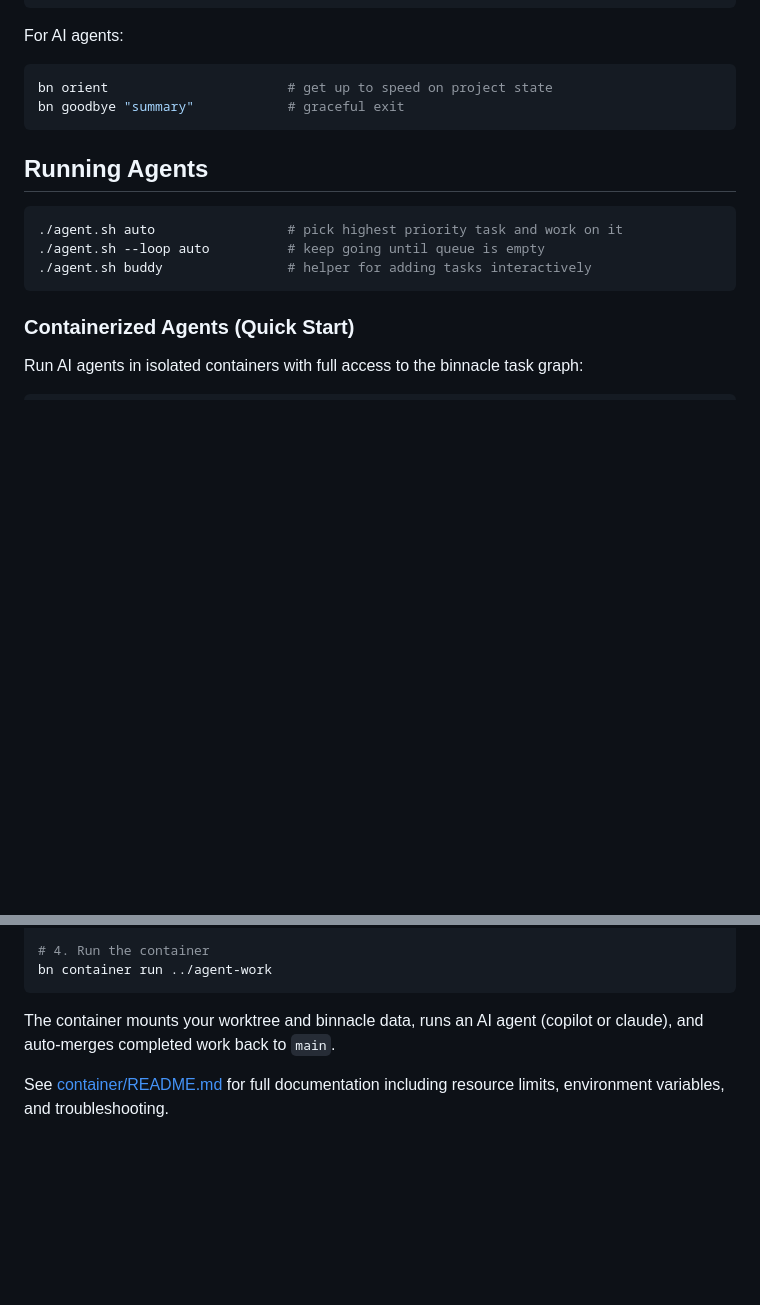
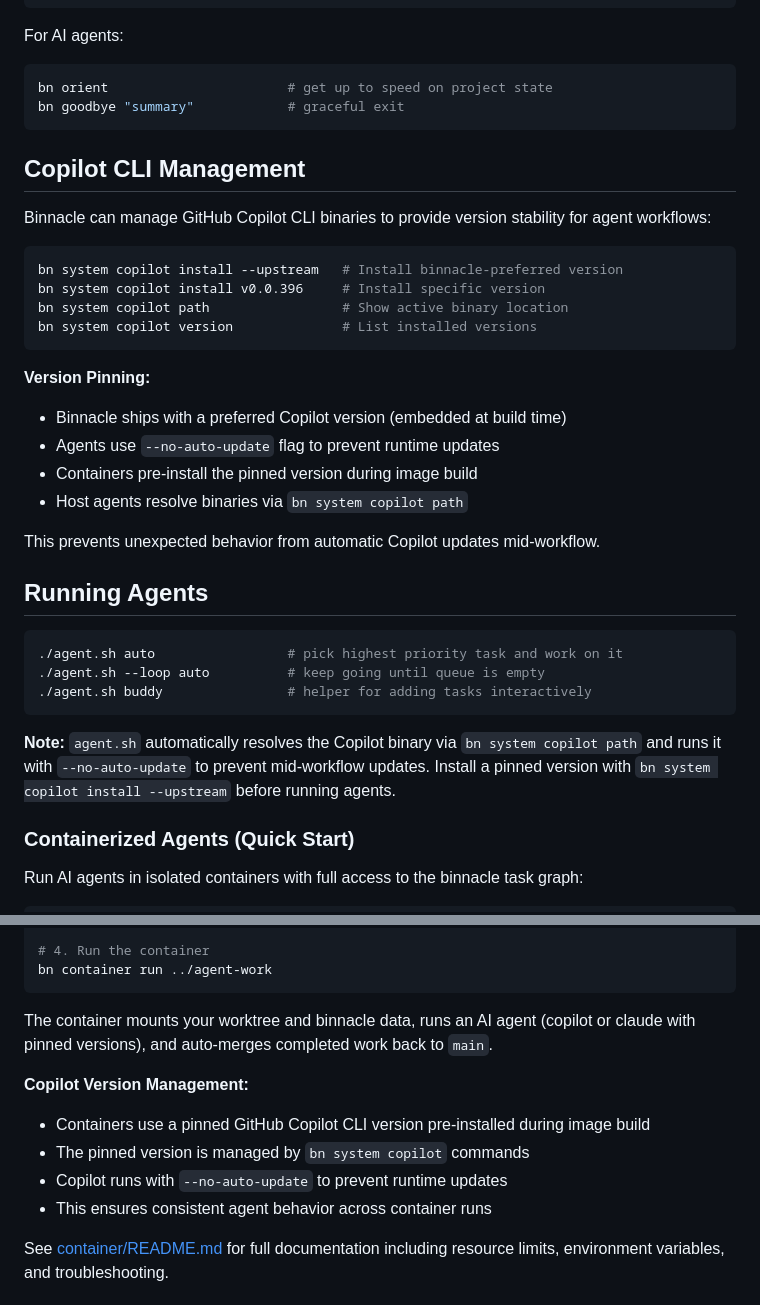
Before and after one commit to hbeberman/binnacle, a Markdown page: README.md, 2 parts joined by grey strips. GitHub-like rendering; blank space fills up the shorter version.

````diff
--- a/README.md
+++ b/README.md
@@ -62,6 +62,25 @@ bn orient                       # get up to speed on project state
 bn goodbye "summary"            # graceful exit
 ```
 
+## Copilot CLI Management
+
+Binnacle can manage GitHub Copilot CLI binaries to provide version stability for agent workflows:
+
+```bash
+bn system copilot install --upstream   # Install binnacle-preferred version
+bn system copilot install v0.0.396     # Install specific version
+bn system copilot path                 # Show active binary location
+bn system copilot version              # List installed versions
+```
+
+**Version Pinning:**
+- Binnacle ships with a preferred Copilot version (embedded at build time)
+- Agents use `--no-auto-update` flag to prevent runtime updates
+- Containers pre-install the pinned version during image build
+- Host agents resolve binaries via `bn system copilot path`
+
+This prevents unexpected behavior from automatic Copilot updates mid-workflow.
+
 ## Running Agents
 
 ```bash
@@ -69,6 +88,8 @@ bn goodbye "summary"            # graceful exit
 ./agent.sh --loop auto          # keep going until queue is empty
 ./agent.sh buddy                # helper for adding tasks interactively
 ```
+
+**Note:** `agent.sh` automatically resolves the Copilot binary via `bn system copilot path` and runs it with `--no-auto-update` to prevent mid-workflow updates. Install a pinned version with `bn system copilot install --upstream` before running agents.
 
 ### Containerized Agents (Quick Start)
 
@@ -89,7 +110,13 @@ bn container build
 bn container run ../agent-work
 ```
 
-The container mounts your worktree and binnacle data, runs an AI agent (copilot or claude), and auto-merges completed work back to `main`.
+The container mounts your worktree and binnacle data, runs an AI agent (copilot or claude with pinned versions), and auto-merges completed work back to `main`.
+
+**Copilot Version Management:**
+- Containers use a pinned GitHub Copilot CLI version pre-installed during image build
+- The pinned version is managed by `bn system copilot` commands
+- Copilot runs with `--no-auto-update` to prevent runtime updates
+- This ensures consistent agent behavior across container runs
 
 See [container/README.md](container/README.md) for full documentation including resource limits, environment variables, and troubleshooting.
 
````
Also changed, not shown: container/README.md (+20 -0 lines).
